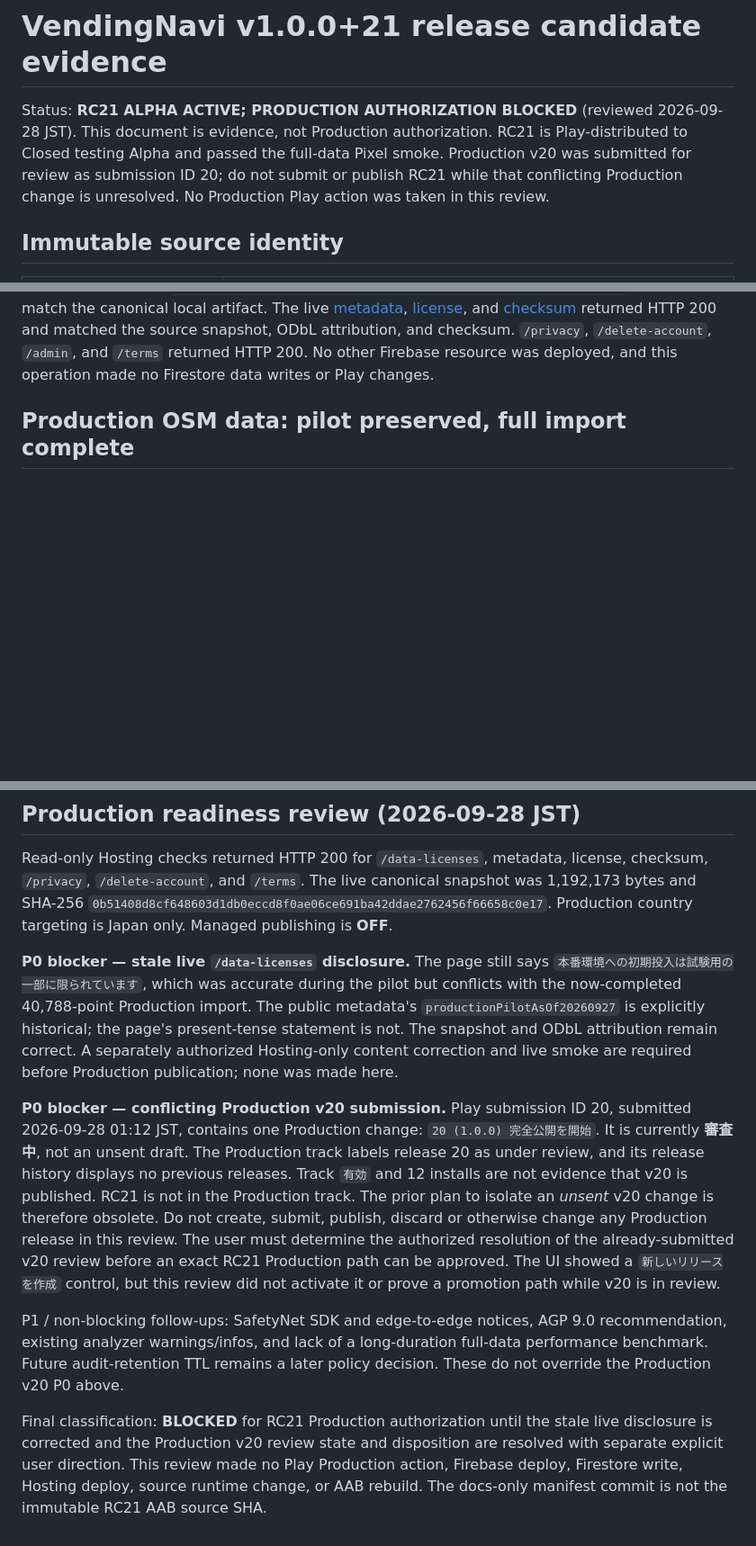
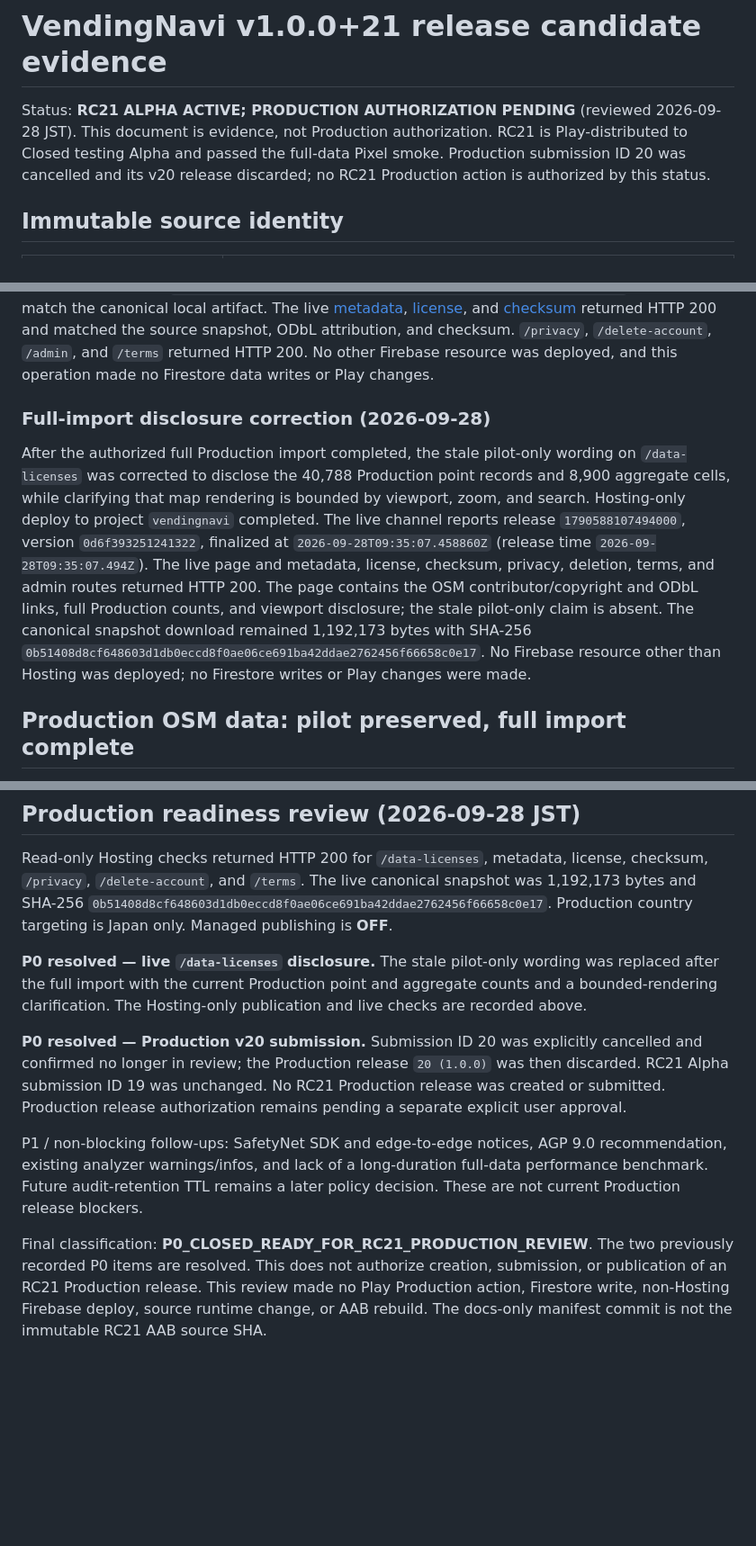
Before and after one commit to mekidoapps/vending_navi, a Markdown page: docs/releases/v1.0.0+21_RC.md, 3 parts joined by grey strips. Shown at 90% size. Drawn GitHub-style; blank space fills up the shorter version.

Commit message:
docs(release): record rc21 production readiness evidence

```diff
--- a/docs/releases/v1.0.0+21_RC.md
+++ b/docs/releases/v1.0.0+21_RC.md
@@ -1,11 +1,10 @@
 # VendingNavi v1.0.0+21 release candidate evidence
 
-Status: **RC21 ALPHA ACTIVE; PRODUCTION AUTHORIZATION BLOCKED** (reviewed
+Status: **RC21 ALPHA ACTIVE; PRODUCTION AUTHORIZATION PENDING** (reviewed
 2026-09-28 JST). This document is evidence, not Production authorization.
 RC21 is Play-distributed to Closed testing Alpha and passed the full-data
-Pixel smoke. Production v20 was submitted for review as submission ID 20;
-do not submit or publish RC21 while that conflicting Production change is
-unresolved. No Production Play action was taken in this review.
+Pixel smoke. Production submission ID 20 was cancelled and its v20 release
+discarded; no RC21 Production action is authorized by this status.
 
 ## Immutable source identity
 
@@ -86,6 +85,24 @@ returned HTTP 200 and matched the source snapshot, ODbL attribution, and
 checksum. `/privacy`, `/delete-account`, `/admin`, and `/terms` returned HTTP
 200. No other Firebase resource was deployed, and this operation made no
 Firestore data writes or Play changes.
+
+### Full-import disclosure correction (2026-09-28)
+
+After the authorized full Production import completed, the stale pilot-only
+wording on `/data-licenses` was corrected to disclose the 40,788 Production
+point records and 8,900 aggregate cells, while clarifying that map rendering
+is bounded by viewport, zoom, and search. Hosting-only deploy to project
+`vendingnavi` completed. The live channel reports release
+`1790588107494000`, version `0d6f393251241322`, finalized at
+`2026-09-28T09:35:07.458860Z` (release time
+`2026-09-28T09:35:07.494Z`). The live page and metadata, license, checksum,
+privacy, deletion, terms, and admin routes returned HTTP 200. The page
+contains the OSM contributor/copyright and ODbL links, full Production counts,
+and viewport disclosure; the stale pilot-only claim is absent. The canonical
+snapshot download remained 1,192,173 bytes with SHA-256
+`0b51408d8cf648603d1db0eccd8f0ae06ce691ba42ddae2762456f66658c0e17`.
+No Firebase resource other than Hosting was deployed; no Firestore writes or
+Play changes were made.
 
 ## Production OSM data: pilot preserved, full import complete
 
@@ -175,35 +192,25 @@ canonical snapshot was 1,192,173 bytes and SHA-256
 `0b51408d8cf648603d1db0eccd8f0ae06ce691ba42ddae2762456f66658c0e17`.
 Production country targeting is Japan only. Managed publishing is **OFF**.
 
-**P0 blocker — stale live `/data-licenses` disclosure.** The page still says
-`本番環境への初期投入は試験用の一部に限られています`, which was accurate during the
-pilot but conflicts with the now-completed 40,788-point Production import.
-The public metadata's `productionPilotAsOf20260927` is explicitly historical;
-the page's present-tense statement is not. The snapshot and ODbL attribution
-remain correct. A separately authorized Hosting-only content correction and
-live smoke are required before Production publication; none was made here.
+**P0 resolved — live `/data-licenses` disclosure.** The stale pilot-only
+wording was replaced after the full import with the current Production point
+and aggregate counts and a bounded-rendering clarification. The Hosting-only
+publication and live checks are recorded above.
 
-**P0 blocker — conflicting Production v20 submission.** Play submission ID
-20, submitted 2026-09-28 01:12 JST, contains one Production change:
-`20 (1.0.0) 完全公開を開始`. It is currently **審査中**, not an unsent draft.
-The Production track labels release 20 as under review, and its release
-history displays no previous releases. Track `有効` and 12 installs are not
-evidence that v20 is published. RC21 is not in the Production track. The
-prior plan to isolate an *unsent* v20 change is therefore obsolete. Do not
-create, submit, publish, discard or otherwise change any Production release
-in this review. The user must determine the authorized resolution of the
-already-submitted v20 review before an exact RC21 Production path can be
-approved. The UI showed a `新しいリリースを作成` control, but this review did not
-activate it or prove a promotion path while v20 is in review.
+**P0 resolved — Production v20 submission.** Submission ID 20 was explicitly
+cancelled and confirmed no longer in review; the Production release
+`20 (1.0.0)` was then discarded. RC21 Alpha submission ID 19 was unchanged.
+No RC21 Production release was created or submitted. Production release
+authorization remains pending a separate explicit user approval.
 
 P1 / non-blocking follow-ups: SafetyNet SDK and edge-to-edge notices, AGP 9.0
 recommendation, existing analyzer warnings/infos, and lack of a long-duration
 full-data performance benchmark. Future audit-retention TTL remains a later
-policy decision. These do not override the Production v20 P0 above.
+policy decision. These are not current Production release blockers.
 
-Final classification: **BLOCKED** for RC21 Production authorization until
-the stale live disclosure is corrected and the Production v20 review state
-and disposition are resolved with separate explicit user direction. This
-review made no Play Production action, Firebase deploy, Firestore write,
-Hosting deploy, source runtime change, or AAB rebuild.
+Final classification: **P0_CLOSED_READY_FOR_RC21_PRODUCTION_REVIEW**. The two
+previously recorded P0 items are resolved. This does not authorize creation,
+submission, or publication of an RC21 Production release. This review made
+no Play Production action, Firestore write, non-Hosting Firebase deploy,
+source runtime change, or AAB rebuild.
 The docs-only manifest commit is not the immutable RC21 AAB source SHA.
```
Also changed, not shown: other parts of docs/releases/v1.0.0+21_RC.md (+1 -1 lines).
